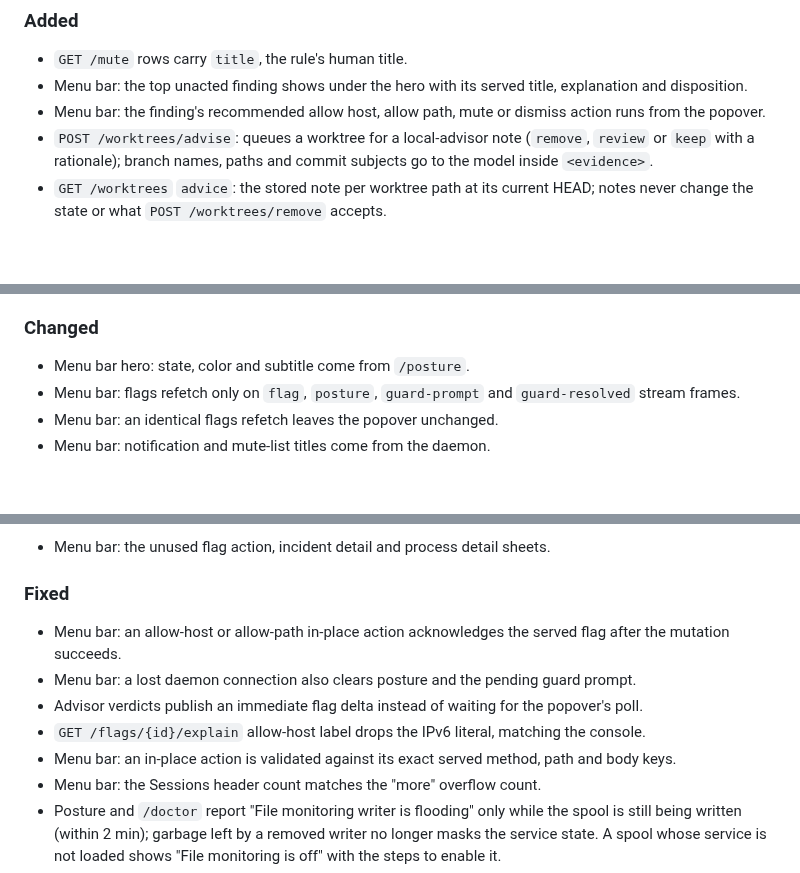
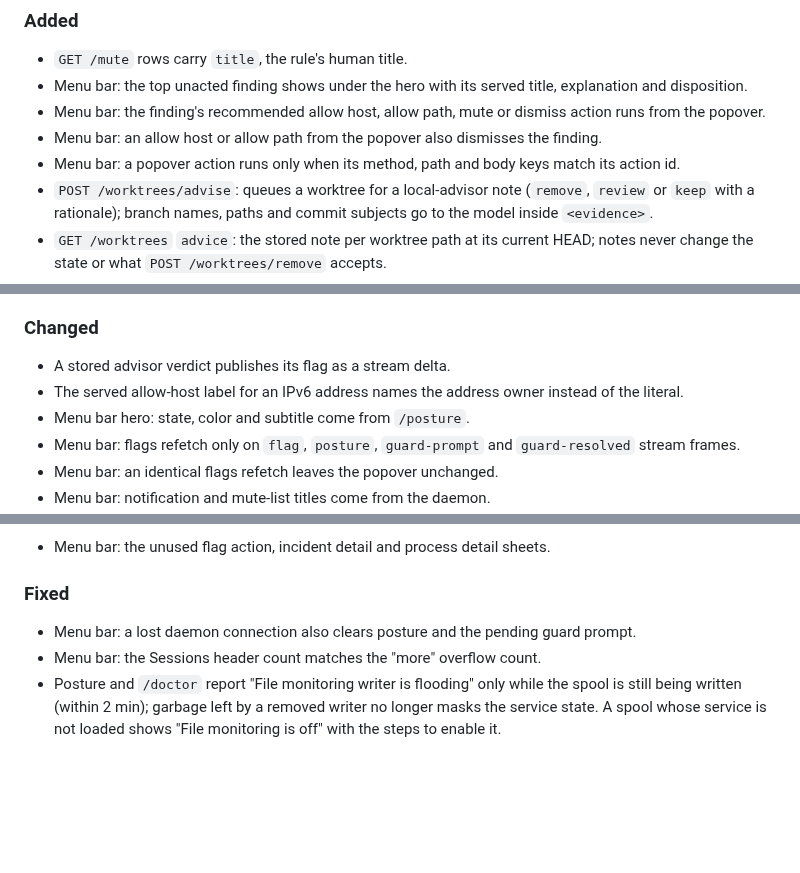
Before and after one commit to cavi-ai/secure-agent, a Markdown page: CHANGELOG.md, 3 parts joined by grey strips. Drawn GitHub-style; blank space fills up the shorter version.

Commit message:
docs(changelog): popover bullets grouped as added, changed and fixed

```diff
--- a/CHANGELOG.md
+++ b/CHANGELOG.md
@@ -10,6 +10,8 @@ All notable changes to `secure-agent` are documented here. The format follows
 - `GET /mute` rows carry `title`, the rule's human title.
 - Menu bar: the top unacted finding shows under the hero with its served title, explanation and disposition.
 - Menu bar: the finding's recommended allow host, allow path, mute or dismiss action runs from the popover.
+- Menu bar: an allow host or allow path from the popover also dismisses the finding.
+- Menu bar: a popover action runs only when its method, path and body keys match its action id.
 - `POST /worktrees/advise`: queues a worktree for a local-advisor note (`remove`, `review` or `keep` with a rationale); branch names, paths and commit subjects go to the model inside `<evidence>`.
 - `GET /worktrees` `advice`: the stored note per worktree path at its current HEAD; notes never change the state or what `POST /worktrees/remove` accepts.
 - `secure-agent worktrees advise <path>`; the list view prints the note under its row.
@@ -103,6 +105,8 @@ All notable changes to `secure-agent` are documented here. The format follows
   per (path, rule) are collapsed.
 
 ### Changed
+- A stored advisor verdict publishes its flag as a stream delta.
+- The served allow-host label for an IPv6 address names the address owner instead of the literal.
 - Menu bar hero: state, color and subtitle come from `/posture`.
 - Menu bar: flags refetch only on `flag`, `posture`, `guard-prompt` and `guard-resolved` stream frames.
 - Menu bar: an identical flags refetch leaves the popover unchanged.
@@ -149,11 +153,7 @@ All notable changes to `secure-agent` are documented here. The format follows
 - Menu bar: the unused flag action, incident detail and process detail sheets.
 
 ### Fixed
-- Menu bar: an allow-host or allow-path in-place action acknowledges the served flag after the mutation succeeds.
 - Menu bar: a lost daemon connection also clears posture and the pending guard prompt.
-- Advisor verdicts publish an immediate flag delta instead of waiting for the popover's poll.
-- `GET /flags/{id}/explain` allow-host label drops the IPv6 literal, matching the console.
-- Menu bar: an in-place action is validated against its exact served method, path and body keys.
 - Menu bar: the Sessions header count matches the "more" overflow count.
 - Posture and `/doctor` report "File monitoring writer is flooding" only while the spool is still being written (within 2 min); garbage left by a removed writer no longer masks the service state. A spool whose service is not loaded shows "File monitoring is off" with the steps to enable it.
 - Secret patterns count only where the match starts a token (not after a base64 or base64url character, except a JSON `\n`, `\t` or `\r` escape): vendor-key shapes inside encrypted reasoning items and other encoded blobs no longer raise secret-in-transcript or proxy findings.
```
